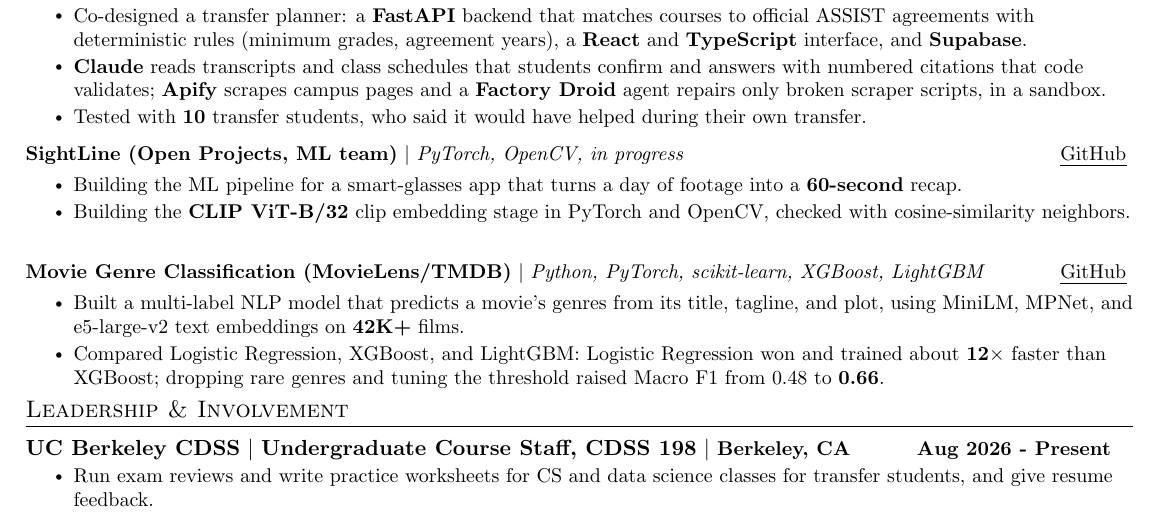
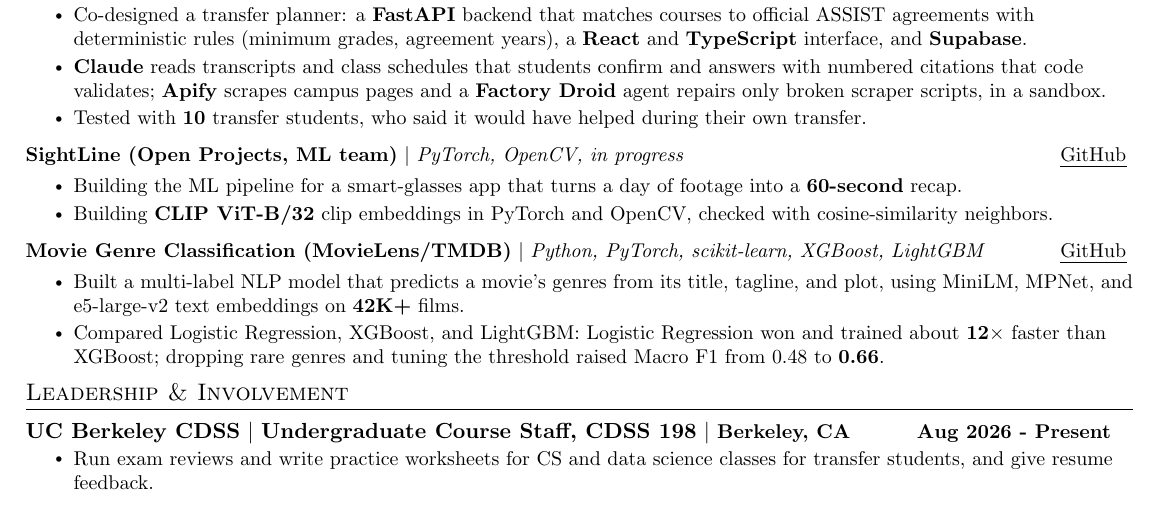
Before and after one commit to vdkarthikeya/vdkarthikeya.github.io, a LaTeX CV (resumes/src/resume_ml.tex): part of the page, cut so that both start at the same text. Compiled offline with pdfLaTeX.

Commit message:
Fix uneven spacing after SightLine on hosted resume
Co-Authored-By: Claude Sonnet 5.5 <noreply@anthropic.com>
Claude-Session: https://claude.ai/code/session_012cXKM63QY1vfykrPG2Gte6

```diff
--- a/resumes/src/resume_ml.tex
+++ b/resumes/src/resume_ml.tex
@@ -195,7 +195,7 @@
             {\textbf{SightLine (Open Projects, ML team)} $|$ \emph{PyTorch, OpenCV, in progress} \hfill \href{https://github.com/vdkarthikeya/sightline-ml-public}{\uline{GitHub}}}
         \resumeItemListStart
             \resumeItem{Building the ML pipeline for a smart-glasses app that turns a day of footage into a \textbf{60-second} recap.}
-            \resumeItem{Building the \textbf{CLIP ViT-B/32} clip embedding stage in PyTorch and OpenCV, checked with cosine-similarity neighbors.}
+            \resumeItem{Building \textbf{CLIP ViT-B/32} clip embeddings in PyTorch and OpenCV, checked with cosine-similarity neighbors.}
         \resumeItemListEnd
         \vspace{2pt}
 
```
Also changed, not shown: Resume.pdf, resumes/Dhana_Karthikeya_Ventrapragada_Resume_ML.pdf.
